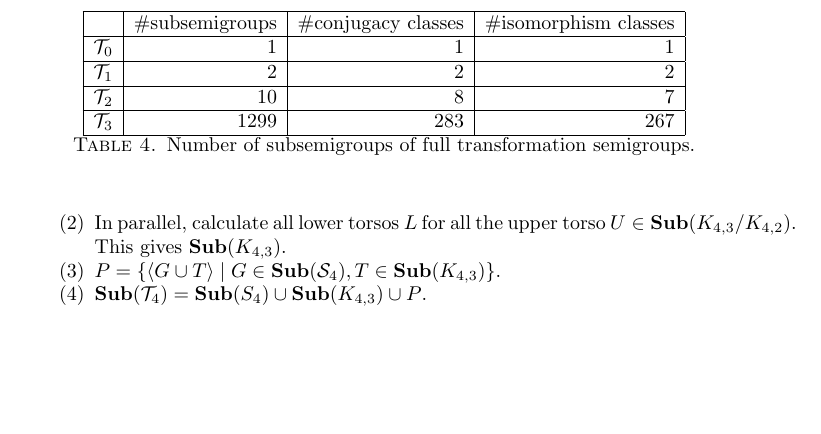
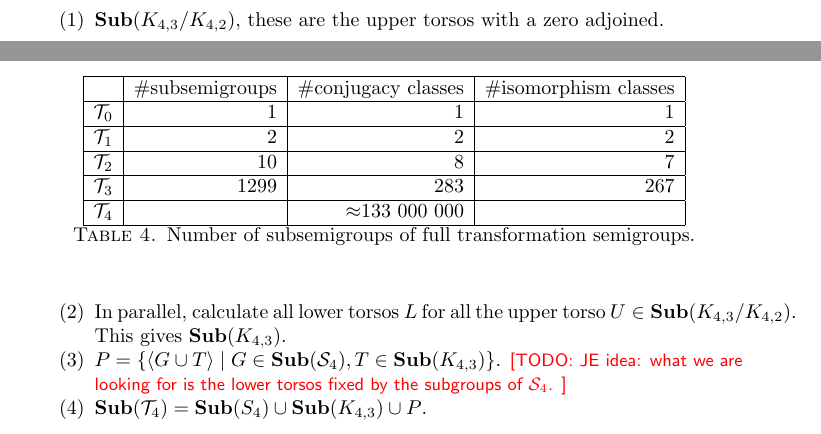
Before and after one commit to gap-packages/subsemi, a LaTeX paper (paper/subsemi.tex): part of page 7 of 7 before the commit and two parts of pages 6 and 7 of 7 after it, the two joined at a grey line, cut at the place of the change, the shorter picture padded with empty space. Compiled offline with pdfLaTeX.

Commit message:
little fixes

```diff
--- a/paper/subsemi.tex
+++ b/paper/subsemi.tex
@@ -327,9 +327,10 @@ Order&0&1&2&3& 4 & 5 & 6 & 7 & 8 & 9 & 10 & 11 & 12 & 13 & 14 & 15 & 16 & 17 & 1
 Calculation steps:
 
 \begin{enumerate}
-\item $\Sub(K_{4,3}/K_{4,2})$
+%\item $\Sub(K_{4,2})$
+\item $\Sub(K_{4,3}/K_{4,2})$, these are the upper torsos with a zero adjoined.
 \item In parallel, calculate all lower torsos $L$ for all the upper torso $U\in \Sub(K_{4,3}/K_{4,2})$. This gives $\Sub(K_{4,3})$.
-\item $P=\left\{\langle G\cup T\rangle\mid G\in\Sub(\cS_4), T\in\Sub(K_{4,3})\right\}$.
+\item $P=\left\{\langle G\cup T\rangle\mid G\in\Sub(\cS_4), T\in\Sub(K_{4,3})\right\}$. \todo{JE idea: what we are looking for is the lower torsos fixed by the subgroups of $\cS_4$.}
 \item $\Sub(\cT_4)=\Sub(S_4)\cup\Sub(K_{4,3})\cup P$.
 \end{enumerate}
 
@@ -368,8 +369,8 @@ $\cT_2$ & 10  & 8 & 7\\
 \hline
 $\cT_3$ & 1299 & 283 & 267\\
 \hline
-%$\cT_4$ & & & \\
-%\hline
+$\cT_4$ & &$\approx$133 000 000 & \\
+\hline
 \end{tabular}
 \caption{Number of subsemigroups of full transformation semigroups.}
 \end{table}
```
